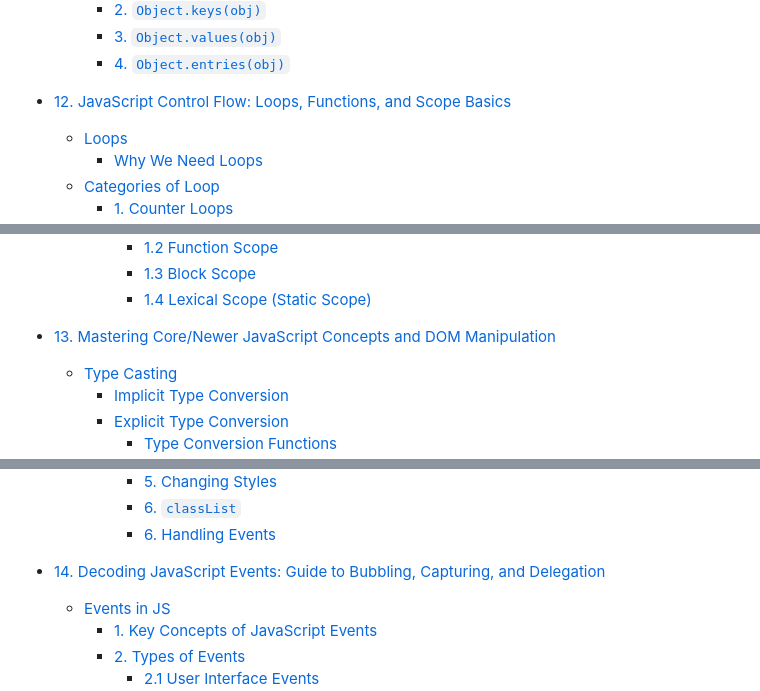
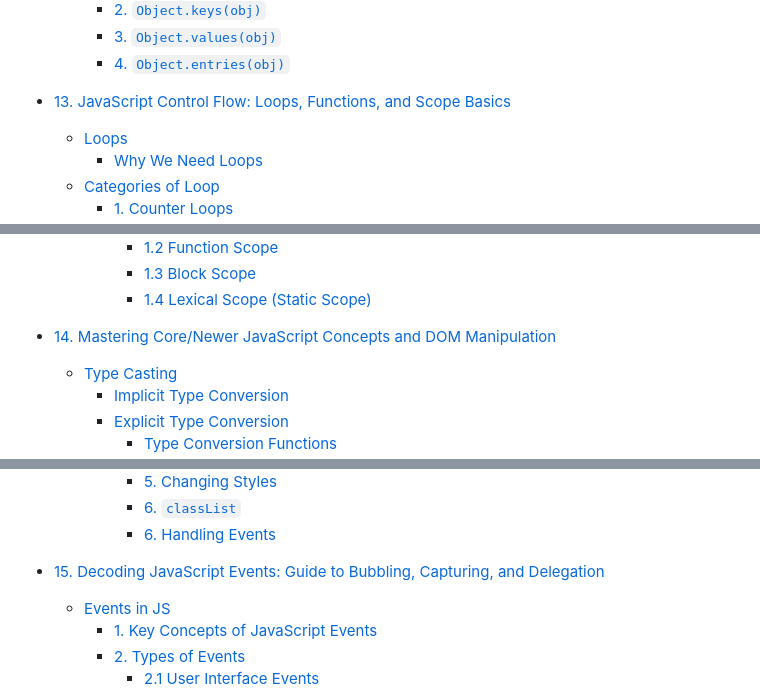
Before and after one commit to sameerkatija/web-development-notes, a Markdown page: README.md, 3 parts joined by grey strips. GitHub-like rendering.

```diff
--- a/README.md
+++ b/README.md
@@ -334,7 +364,7 @@
     - [3. `Object.values(obj)`](https://github.com/sameerkatija/sc-advance-web-class/tree/day-14?tab=readme-ov-file#3-objectvaluesobj)
     - [4. `Object.entries(obj)`](https://github.com/sameerkatija/sc-advance-web-class/tree/day-14?tab=readme-ov-file#4-objectentriesobj)
 
-- [12. JavaScript Control Flow: Loops, Functions, and Scope Basics](https://github.com/sameerkatija/sc-advance-web-class/tree/day-15?tab=readme-ov-file#javascript-control-flow-loops-functions-and-scope-basics)
+- [13. JavaScript Control Flow: Loops, Functions, and Scope Basics](https://github.com/sameerkatija/sc-advance-web-class/tree/day-15?tab=readme-ov-file#javascript-control-flow-loops-functions-and-scope-basics)
 
   - [Loops](https://github.com/sameerkatija/sc-advance-web-class/tree/day-15?tab=readme-ov-file#loops)
     - [Why We Need Loops](https://github.com/sameerkatija/sc-advance-web-class/tree/day-15?tab=readme-ov-file#why-we-need-loops)
@@ -369,7 +399,7 @@
       - [1.3 Block Scope](https://github.com/sameerkatija/sc-advance-web-class/tree/day-15?tab=readme-ov-file#13-block-scope)
       - [1.4 Lexical Scope (Static Scope)](https://github.com/sameerkatija/sc-advance-web-class/tree/day-15?tab=readme-ov-file#14-lexical-scope-static-scope)
 
-- [13. Mastering Core/Newer JavaScript Concepts and DOM Manipulation](https://github.com/sameerkatija/sc-advance-web-class/tree/day-1?tab=readme-ov-file#introduction-to-html-elements-tags-and-boilerplate)
+- [14. Mastering Core/Newer JavaScript Concepts and DOM Manipulation](https://github.com/sameerkatija/sc-advance-web-class/tree/day-1?tab=readme-ov-file#introduction-to-html-elements-tags-and-boilerplate)
 
   - [Type Casting](https://github.com/sameerkatija/sc-advance-web-class/tree/day-16?tab=readme-ov-file#type-casting)
     - [Implicit Type Conversion](https://github.com/sameerkatija/sc-advance-web-class/tree/day-16?tab=readme-ov-file#implicit-type-conversion)
@@ -426,7 +456,7 @@
       - [6. `classList`](https://github.com/sameerkatija/sc-advance-web-class/tree/day-16?tab=readme-ov-file#6-classlist)
       - [6. Handling Events](https://github.com/sameerkatija/sc-advance-web-class/tree/day-16?tab=readme-ov-file#6-handling-events)
 
-- [14. Decoding JavaScript Events: Guide to Bubbling, Capturing, and Delegation](https://github.com/sameerkatija/sc-advance-web-class/tree/day-17?tab=readme-ov-file#decoding-javascript-events-guide-to-bubbling-capturing-and-delegation)
+- [15. Decoding JavaScript Events: Guide to Bubbling, Capturing, and Delegation](https://github.com/sameerkatija/sc-advance-web-class/tree/day-17?tab=readme-ov-file#decoding-javascript-events-guide-to-bubbling-capturing-and-delegation)
 
   - [Events in JS](https://github.com/sameerkatija/sc-advance-web-class/tree/day-17?tab=readme-ov-file#events-in-js)
     - [1. Key Concepts of JavaScript Events](https://github.com/sameerkatija/sc-advance-web-class/tree/day-17?tab=readme-ov-file#1-key-concepts-of-javascript-events)
```
Also changed, not shown: other parts of README.md (+36 -6 lines).
